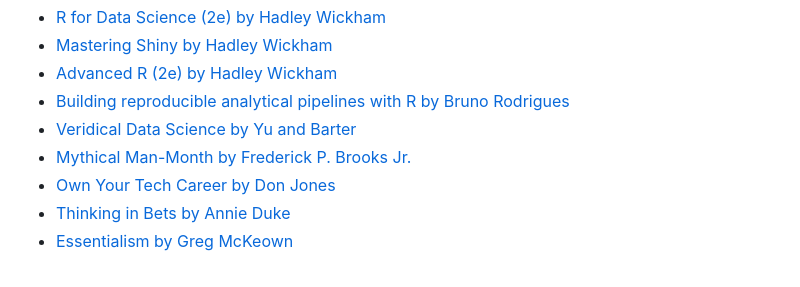
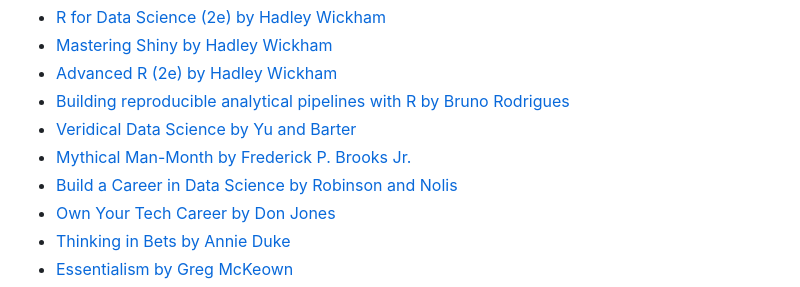
Before and after one commit to parmsam/bookshelf, a Markdown page: README.md, the part around the change. Rendered like a GitHub page.

Commit message:
Add 'Build a Career in Data Science' to book recommendations in README.md

```diff
--- a/README.md
+++ b/README.md
@@ -8,6 +8,7 @@ Here's a list of books that I have read and recommend:
 - [Building reproducible analytical pipelines with R by Bruno Rodrigues](https://raps-with-r.dev/)
 - [Veridical Data Science by Yu and Barter](https://vdsbook.com/)
 - [Mythical Man-Month by Frederick P. Brooks Jr.](https://en.wikipedia.org/wiki/The_Mythical_Man-Month)
+- [Build a Career in Data Science by Robinson and Nolis](https://www.manning.com/books/build-a-career-in-data-science)
 - [Own Your Tech Career by Don Jones](https://www.manning.com/books/own-your-tech-career)
 - [Thinking in Bets by Annie Duke](https://www.amazon.com/Thinking-Bets-Making-Smarter-Decisions/dp/0735216355)
 - [Essentialism by Greg McKeown](https://www.amazon.com/Essentialism-Disciplined-Pursuit-Greg-McKeown/dp/0804137382)
```
